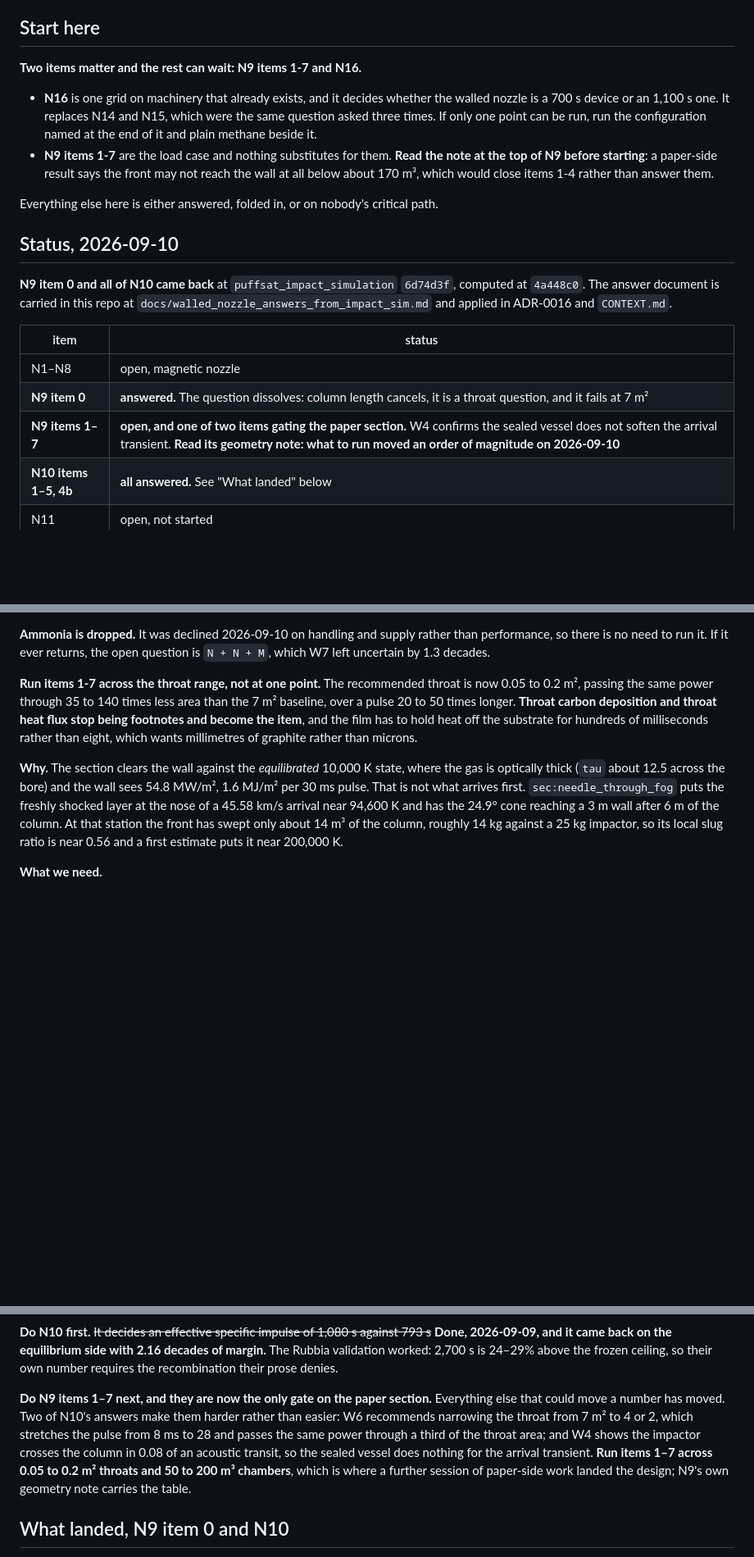
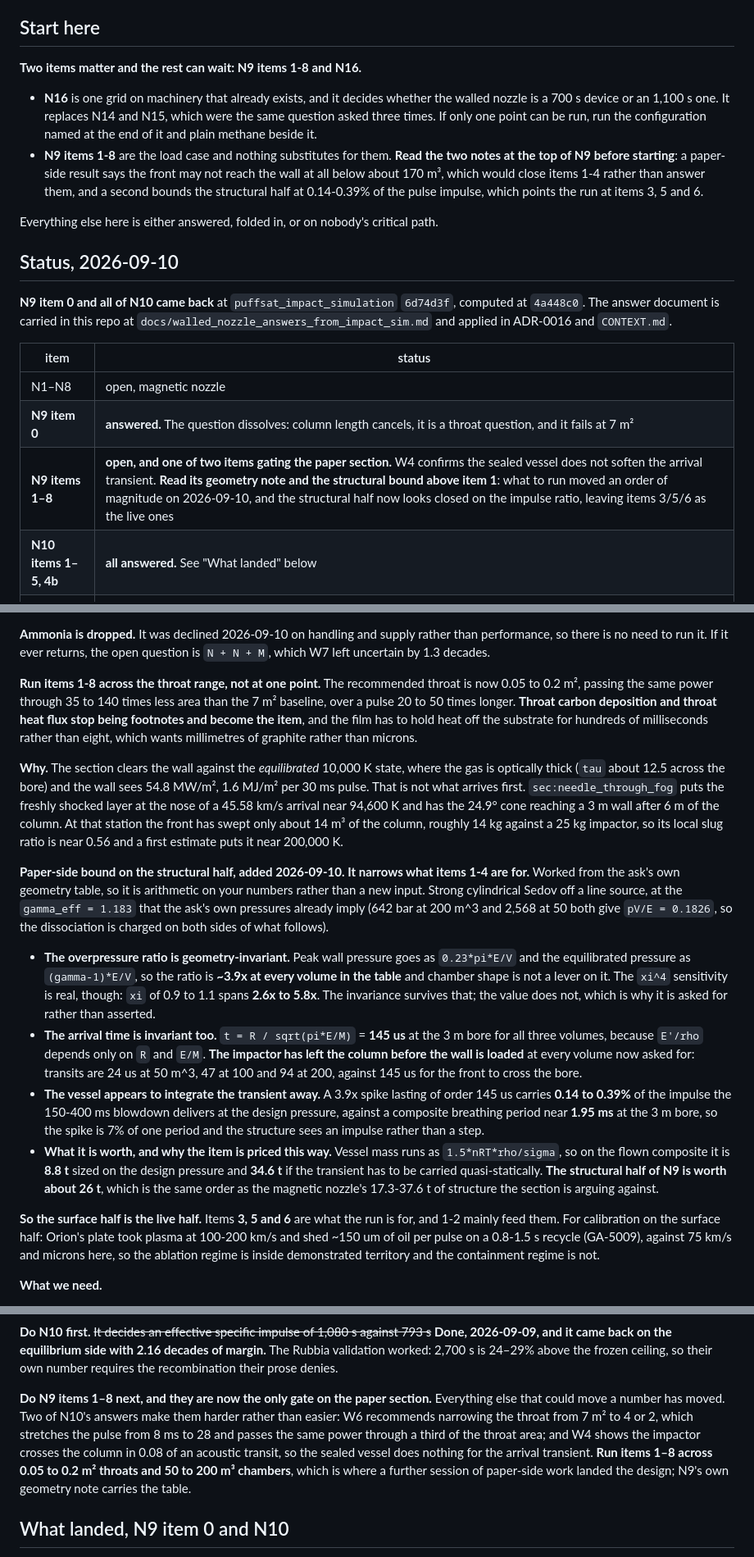
Before and after one commit to katzseth22202/Balloon-Pulse-Propulsion, a Markdown page: docs/nozzle_asks_for_impact_sim.md, 3 parts joined by grey strips. Shown at 82% size. Drawn GitHub-style; blank space fills up the shorter version.

Commit message:
Bound the structural half of N9, and add item 8 for the reflected pass
Paper-side arithmetic on the ask's own geometry table, added above N9 item 1. Two results,
both invariant, so the run does not have to sweep for them.

The overpressure ratio is geometry-invariant. Peak wall pressure goes as 0.23*pi*E/V and
the equilibrated pressure as (gamma-1)*E/V at the gamma_eff = 1.183 the ask's own pressures
already imply, so the ratio is ~3.9x at every volume in the table and chamber shape is not
a lever on it. The xi^4 sensitivity spans 2.6-5.8x, which is why item 8 asks for the number
rather than trusting it.

The arrival time is invariant too, t = R/sqrt(pi*E/M) = 145 us at the 3 m bore, because
E'/rho depends only on the bore and E/M. So the impactor has left the column before the
wall is loaded at every volume now asked for: transits are 24, 47 and 94 us at 50, 100 and
200 m3.

The consequence is that the vessel integrates the transient away. A 3.9x spike lasting of
order 145 us carries 0.14-0.39% of the impulse the 150-400 ms blowdown delivers at the
design pressure, against a composite breathing period near 1.95 ms, so the structure sees
an impulse rather than a step. That prices the item: vessel mass runs as 1.5*nRT*rho/sigma,
which is 8.8 t sized on the design pressure and 34.6 t if the transient has to be carried
quasi-statically, making the structural half worth about 26 t. That is the same order as
the magnetic nozzle's 17.3-37.6 t of structure the section argues against.

Items 3, 5 and 6 are therefore the live ones and 1-2 mainly feed them. Item 8 asks for the
two things that could overturn this: the actual overpressure multiple, and whether the
front reflects off the closed end or bore and reconverges on the axis while the wall is
still loaded, which is the only path found so far by which the vessel rather than the liner
becomes the binding constraint.

Status row, Start here and the five other items-1-7 references are updated to 1-8.

Docs only; no paper or bibliography change.

Co-Authored-By: Claude Opus 5 <noreply@anthropic.com>

```diff
--- a/docs/nozzle_asks_for_impact_sim.md
+++ b/docs/nozzle_asks_for_impact_sim.md
@@ -12,15 +12,17 @@ ADR-0016 and carry their own geometry, which is not this one.**
 
 ## Start here
 
-**Two items matter and the rest can wait: N9 items 1-7 and N16.**
+**Two items matter and the rest can wait: N9 items 1-8 and N16.**
 
 - **N16** is one grid on machinery that already exists, and it decides whether the walled
   nozzle is a 700 s device or an 1,100 s one. It replaces N14 and N15, which were the same
   question asked three times. If only one point can be run, run the configuration named at the
   end of it and plain methane beside it.
-- **N9 items 1-7** are the load case and nothing substitutes for them. **Read the note at the
-  top of N9 before starting**: a paper-side result says the front may not reach the wall at all
-  below about 170 m³, which would close items 1-4 rather than answer them.
+- **N9 items 1-8** are the load case and nothing substitutes for them. **Read the two notes at
+  the top of N9 before starting**: a paper-side result says the front may not reach the wall at
+  all below about 170 m³, which would close items 1-4 rather than answer them, and a second
+  bounds the structural half at 0.14-0.39% of the pulse impulse, which points the run at items
+  3, 5 and 6.
 
 Everything else here is either answered, folded in, or on nobody's critical path.
 
@@ -34,7 +36,7 @@ Everything else here is either answered, folded in, or on nobody's critical path
 | --- | --- |
 | N1–N8 | open, magnetic nozzle |
 | **N9 item 0** | **answered.** The question dissolves: column length cancels, it is a throat question, and it fails at 7 m² |
-| **N9 items 1–7** | **open, and one of two items gating the paper section.** W4 confirms the sealed vessel does not soften the arrival transient. **Read its geometry note: what to run moved an order of magnitude on 2026-09-10** |
+| **N9 items 1–8** | **open, and one of two items gating the paper section.** W4 confirms the sealed vessel does not soften the arrival transient. **Read its geometry note and the structural bound above item 1**: what to run moved an order of magnitude on 2026-09-10, and the structural half now looks closed on the impulse ratio, leaving items 3/5/6 as the live ones |
 | **N10 items 1–5, 4b** | **all answered.** See "What landed" below |
 | N11 | open, not started |
 | **N12** | **answered on the paper side**, and the fluid choice survives |
@@ -322,7 +324,7 @@ Methane pre-charge at 111 K is 1.4 bar in 200 m³ and scales inversely with volu
 performance, so there is no need to run it. If it ever returns, the open question is
 `N + N + M`, which W7 left uncertain by 1.3 decades.
 
-**Run items 1-7 across the throat range, not at one point.** The recommended throat is now
+**Run items 1-8 across the throat range, not at one point.** The recommended throat is now
 0.05 to 0.2 m², passing the same power through 35 to 140 times less area than the 7 m² baseline,
 over a pulse 20 to 50 times longer. **Throat carbon deposition and throat heat flux stop being
 footnotes and become the item**, and the film has to hold heat off the substrate for hundreds of
@@ -335,6 +337,36 @@ freshly shocked layer at the nose of a 45.58 km/s arrival near 94,600 K and has
 cone reaching a 3 m wall after 6 m of the column. At that station the front has swept only
 about 14 m³ of the column, roughly 14 kg against a 25 kg impactor, so its local slug ratio is
 near 0.56 and a first estimate puts it near 200,000 K.
+
+**Paper-side bound on the structural half, added 2026-09-10. It narrows what items 1-4 are for.**
+Worked from the ask's own geometry table, so it is arithmetic on your numbers rather than a new
+input. Strong cylindrical Sedov off a line source, at the `gamma_eff = 1.183` that the ask's own
+pressures already imply (642 bar at 200 m^3 and 2,568 at 50 both give `pV/E = 0.1826`, so the
+dissociation is charged on both sides of what follows).
+
+- **The overpressure ratio is geometry-invariant.** Peak wall pressure goes as `0.23*pi*E/V` and
+  the equilibrated pressure as `(gamma-1)*E/V`, so the ratio is **~3.9x at every volume in the
+  table** and chamber shape is not a lever on it. The `xi^4` sensitivity is real, though: `xi` of
+  0.9 to 1.1 spans **2.6x to 5.8x**. The invariance survives that; the value does not, which is
+  why it is asked for rather than asserted.
+- **The arrival time is invariant too.** `t = R / sqrt(pi*E/M)` = **145 us** at the 3 m bore for
+  all three volumes, because `E'/rho` depends only on `R` and `E/M`. **The impactor has left the
+  column before the wall is loaded** at every volume now asked for: transits are 24 us at 50 m^3,
+  47 at 100 and 94 at 200, against 145 us for the front to cross the bore.
+- **The vessel appears to integrate the transient away.** A 3.9x spike lasting of order 145 us
+  carries **0.14 to 0.39%** of the impulse the 150-400 ms blowdown delivers at the design
+  pressure, against a composite breathing period near **1.95 ms** at the 3 m bore, so the spike
+  is 7% of one period and the structure sees an impulse rather than a step.
+- **What it is worth, and why the item is priced this way.** Vessel mass runs as
+  `1.5*nRT*rho/sigma`, so on the flown composite it is **8.8 t** sized on the design pressure and
+  **34.6 t** if the transient has to be carried quasi-statically. **The structural half of N9 is
+  worth about 26 t**, which is the same order as the magnetic nozzle's 17.3-37.6 t of structure
+  the section is arguing against.
+
+**So the surface half is the live half.** Items **3, 5 and 6** are what the run is for, and 1-2
+mainly feed them. For calibration on the surface half: Orion's plate took plasma at 100-200 km/s
+and shed ~150 um of oil per pulse on a 0.8-1.5 s recycle (GA-5009), against 75 km/s and microns
+here, so the ablation regime is inside demonstrated territory and the containment regime is not.
 
 **What we need.**
 
@@ -488,12 +530,12 @@ into the same frame rather than needing a new one.
 validation worked: 2,700 s is 24–29% above the frozen ceiling, so their own number requires the
 recombination their prose denies.
 
-**Do N9 items 1–7 next, and they are now the only gate on the paper section.** Everything else
+**Do N9 items 1–8 next, and they are now the only gate on the paper section.** Everything else
 that could move a number has moved. Two of N10's answers make them harder rather than easier:
 W6 recommends narrowing the throat from 7 m² to 4 or 2, which stretches the pulse from 8 ms to
 28 and passes the same power through a third of the throat area; and W4 shows the impactor
 crosses the column in 0.08 of an acoustic transit, so the sealed vessel does nothing for the
-arrival transient. **Run items 1–7 across 0.05 to 0.2 m² throats and 50 to 200 m³ chambers**,
+arrival transient. **Run items 1–8 across 0.05 to 0.2 m² throats and 50 to 200 m³ chambers**,
 which is where a further session of paper-side work landed the design; N9's own geometry note
 carries the table.
 
```
Also changed, not shown: other parts of docs/nozzle_asks_for_impact_sim.md (+11 -1 lines).
